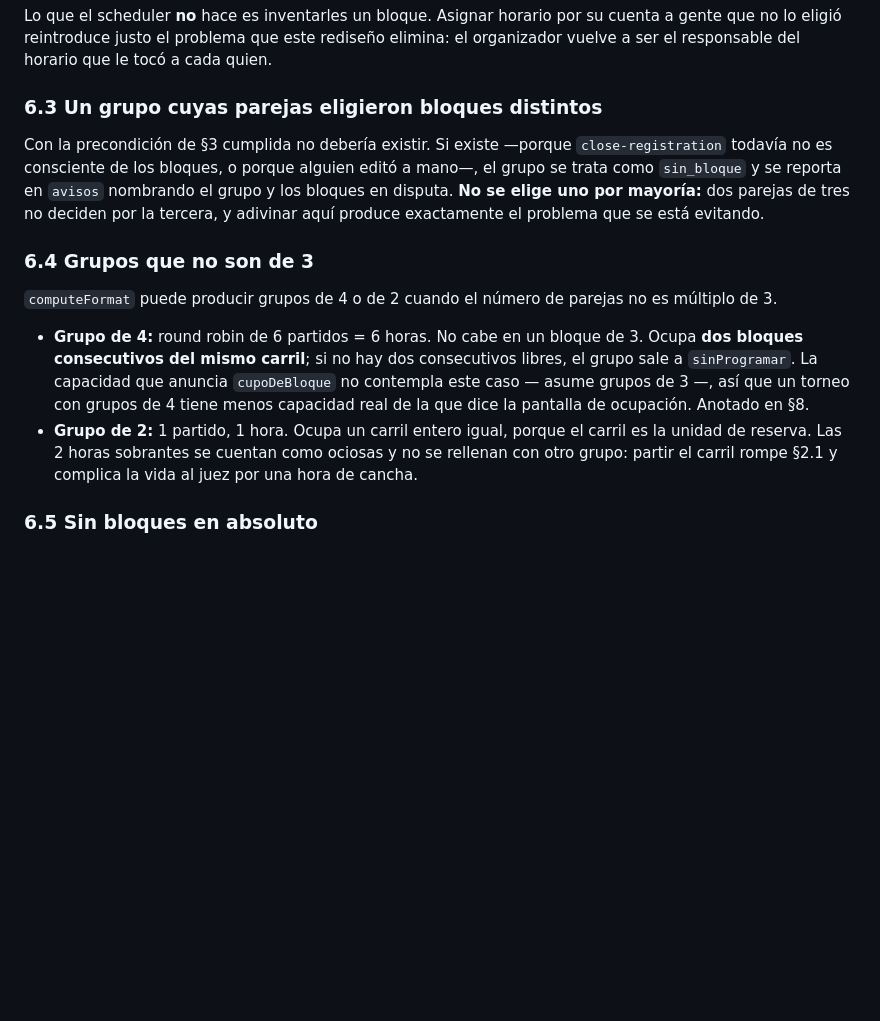
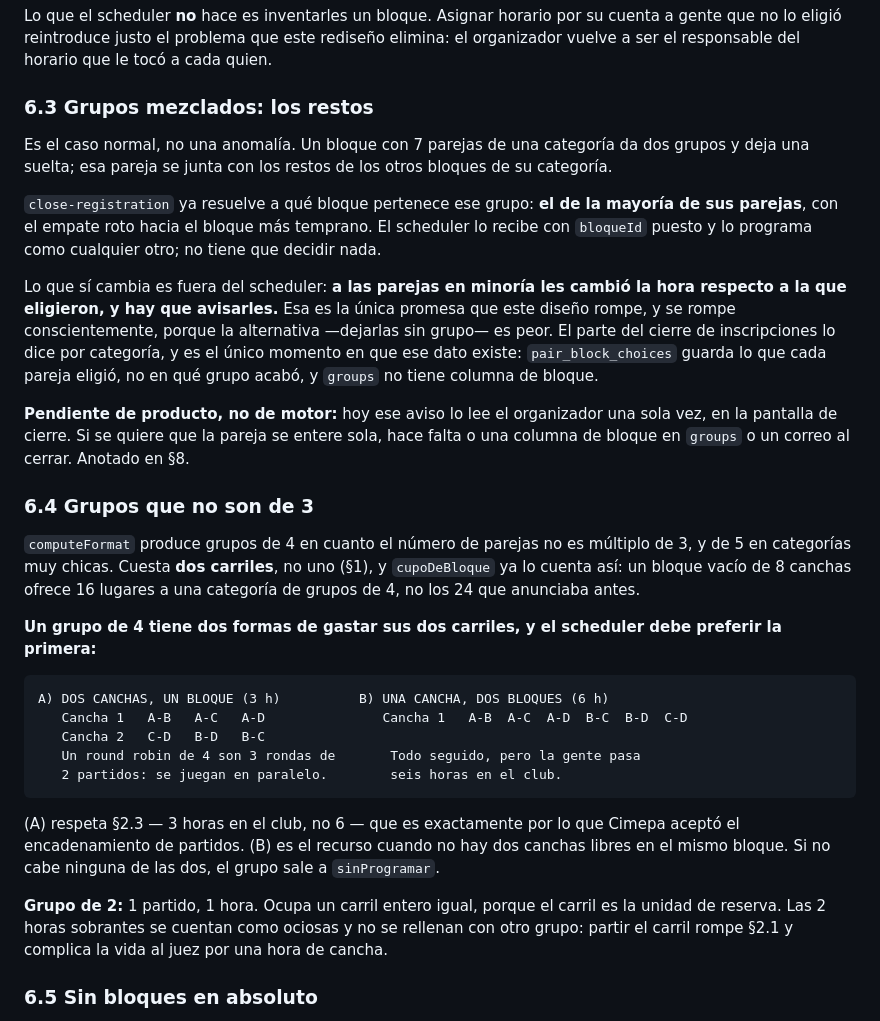
Before and after one commit to Bodgar10/rally-app, a Markdown page: docs/scheduler-fase-de-grupos.md, the part around one of its changes. Drawn GitHub-style; blank space fills up the shorter version.

````diff
--- a/docs/scheduler-fase-de-grupos.md
+++ b/docs/scheduler-fase-de-grupos.md
@@ -242,16 +265,33 @@ En los tres, el grupo sale a `sinProgramar` con motivo `sin_bloque` y **el resto
 
 Lo que el scheduler **no** hace es inventarles un bloque. Asignar horario por su cuenta a gente que no lo eligió reintroduce justo el problema que este rediseño elimina: el organizador vuelve a ser el responsable del horario que le tocó a cada quien.
 
-### 6.3 Un grupo cuyas parejas eligieron bloques distintos
+### 6.3 Grupos mezclados: los restos
 
-Con la precondición de §3 cumplida no debería existir. Si existe —porque `close-registration` todavía no es consciente de los bloques, o porque alguien editó a mano—, el grupo se trata como `sin_bloque` y se reporta en `avisos` nombrando el grupo y los bloques en disputa. **No se elige uno por mayoría:** dos parejas de tres no deciden por la tercera, y adivinar aquí produce exactamente el problema que se está evitando.
+Es el caso normal, no una anomalía. Un bloque con 7 parejas de una categoría da dos grupos y deja una suelta; esa pareja se junta con los restos de los otros bloques de su categoría.
+
+`close-registration` ya resuelve a qué bloque pertenece ese grupo: **el de la mayoría de sus parejas**, con el empate roto hacia el bloque más temprano. El scheduler lo recibe con `bloqueId` puesto y lo programa como cualquier otro; no tiene que decidir nada.
+
+Lo que sí cambia es fuera del scheduler: **a las parejas en minoría les cambió la hora respecto a la que eligieron, y hay que avisarles.** Esa es la única promesa que este diseño rompe, y se rompe conscientemente, porque la alternativa —dejarlas sin grupo— es peor. El parte del cierre de inscripciones lo dice por categoría, y es el único momento en que ese dato existe: `pair_block_choices` guarda lo que cada pareja eligió, no en qué grupo acabó, y `groups` no tiene columna de bloque.
+
+**Pendiente de producto, no de motor:** hoy ese aviso lo lee el organizador una sola vez, en la pantalla de cierre. Si se quiere que la pareja se entere sola, hace falta o una columna de bloque en `groups` o un correo al cerrar. Anotado en §8.
 
 ### 6.4 Grupos que no son de 3
 
-`computeFormat` puede producir grupos de 4 o de 2 cuando el número de parejas no es múltiplo de 3.
+`computeFormat` produce grupos de 4 en cuanto el número de parejas no es múltiplo de 3, y de 5 en categorías muy chicas. Cuesta **dos carriles**, no uno (§1), y `cupoDeBloque` ya lo cuenta así: un bloque vacío de 8 canchas ofrece 16 lugares a una categoría de grupos de 4, no los 24 que anunciaba antes.
 
-- **Grupo de 4:** round robin de 6 partidos = 6 horas. No cabe en un bloque de 3. Ocupa **dos bloques consecutivos del mismo carril**; si no hay dos consecutivos libres, el grupo sale a `sinProgramar`. La capacidad que anuncia `cupoDeBloque` no contempla este caso — asume grupos de 3 —, así que un torneo con grupos de 4 tiene menos capacidad real de la que dice la pantalla de ocupación. Anotado en §8.
-- **Grupo de 2:** 1 partido, 1 hora. Ocupa un carril entero igual, porque el carril es la unidad de reserva. Las 2 horas sobrantes se cuentan como ociosas y no se rellenan con otro grupo: partir el carril rompe §2.1 y complica la vida al juez por una hora de cancha.
+**Un grupo de 4 tiene dos formas de gastar sus dos carriles, y el scheduler debe preferir la primera:**
+
+```
+A) DOS CANCHAS, UN BLOQUE (3 h)          B) UNA CANCHA, DOS BLOQUES (6 h)
+   Cancha 1   A-B   A-C   A-D               Cancha 1   A-B  A-C  A-D  B-C  B-D  C-D
+   Cancha 2   C-D   B-D   B-C
+   Un round robin de 4 son 3 rondas de       Todo seguido, pero la gente pasa
+   2 partidos: se juegan en paralelo.        seis horas en el club.
+```
+
+(A) respeta §2.3 — 3 horas en el club, no 6 — que es exactamente por lo que Cimepa aceptó el encadenamiento de partidos. (B) es el recurso cuando no hay dos canchas libres en el mismo bloque. Si no cabe ninguna de las dos, el grupo sale a `sinProgramar`.
+
+**Grupo de 2:** 1 partido, 1 hora. Ocupa un carril entero igual, porque el carril es la unidad de reserva. Las 2 horas sobrantes se cuentan como ociosas y no se rellenan con otro grupo: partir el carril rompe §2.1 y complica la vida al juez por una hora de cancha.
 
 ### 6.5 Sin bloques en absoluto
 
````
Also changed, not shown: other parts of docs/scheduler-fase-de-grupos.md (+67 -20 lines).
